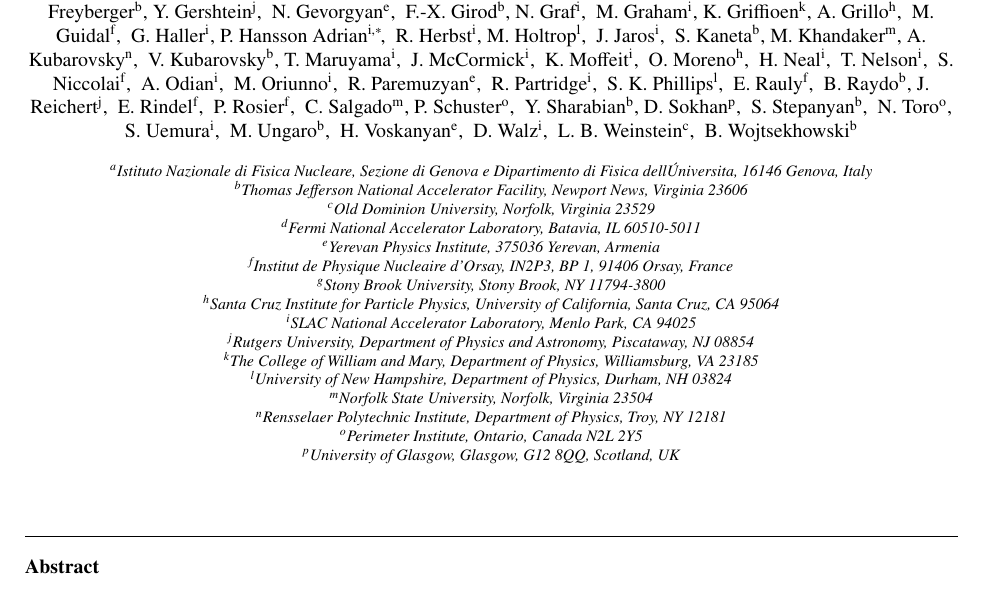
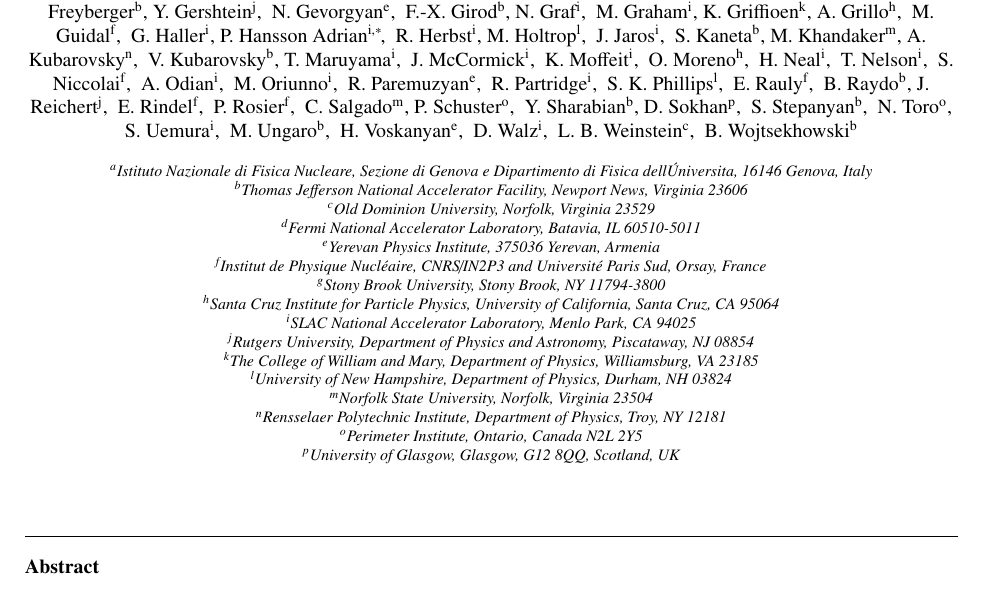
Before and after one commit to perhansson/hps-testrun-nim, a LaTeX paper (hps-testrun-nim.tex, which reads author_list_hps_PAC39_compact_alphabetical_order.tex): part of page 1 of 16, cut so that both start at the same text. Compiled offline with pdfLaTeX.

Commit message:
Fixing Orsay name based on Raphaels input.

```diff
--- a/author_list_hps_PAC39_compact_alphabetical_order.tex
+++ b/author_list_hps_PAC39_compact_alphabetical_order.tex
@@ -9,7 +9,7 @@
 \newcommand{\ODU}{Old Dominion University, Norfolk, Virginia 23529}
 \newcommand{\genova}{Istituto Nazionale di Fisica Nucleare, Sezione di Genova e Dipartimento di Fisica dell\'Universita, 16146 Genova, Italy}
 \newcommand{\SACLAY}{CEA, Centre de Saclay, Irfu/Service de Physique Nucl\'eaire 91191 Gif-sur-Yvette, France}
-\newcommand{\ORSAY}{Institut de Physique Nucleaire d'Orsay, IN2P3, BP 1, 91406 Orsay, France}
+\newcommand{\ORSAY}{Institut de Physique Nucl\'eaire, CNRS/IN2P3 and Universit\'e Paris Sud, Orsay, France}
 \newcommand{\ECOLE}{CPhT, Ecole Polytechnique, F 91128 PALAISEAU CEDEX, France}
 \newcommand{\UCSC}{Santa Cruz Institute for Particle Physics, University of California, Santa Cruz, CA 95064}
 \newcommand{\SUNY}{Stony Brook University, Stony Brook, NY 11794-3800}
```
